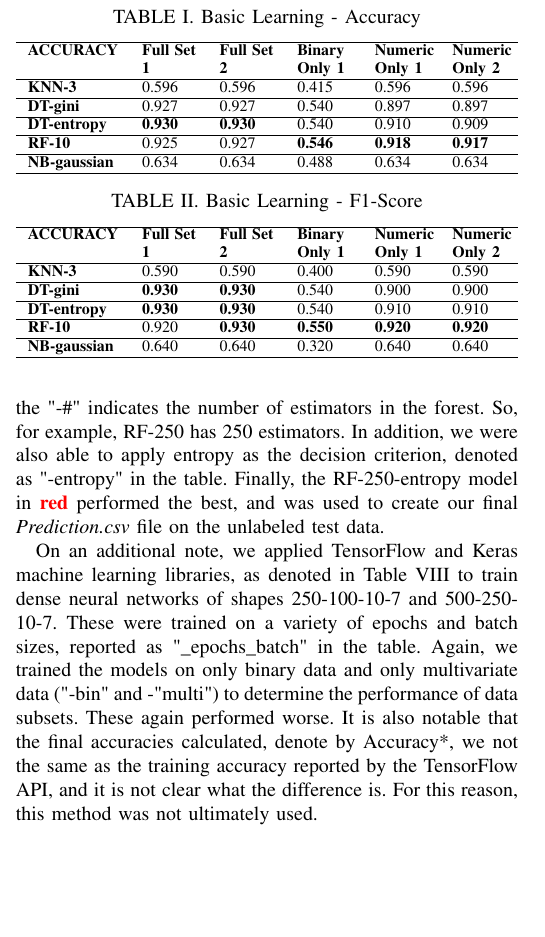
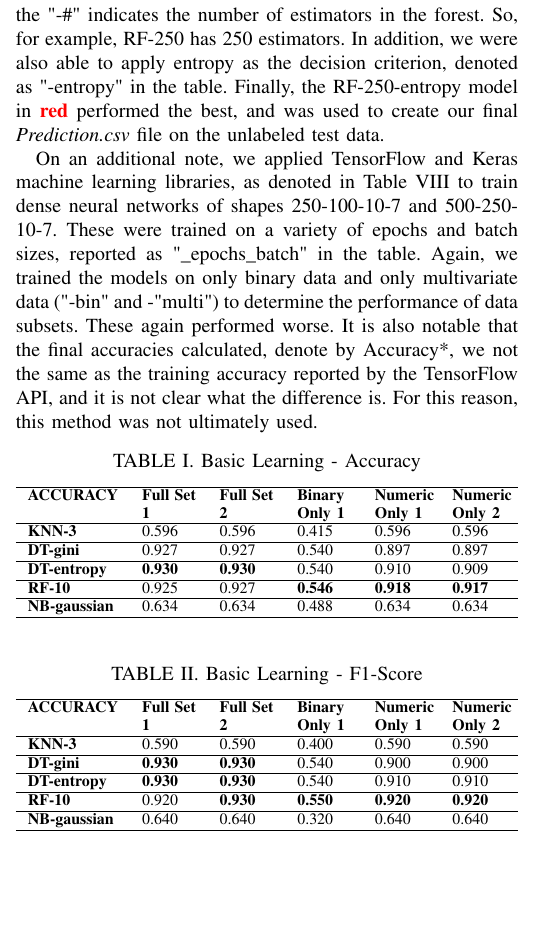
Before and after one commit to wgranthatcher/ClassificationCompetition, a LaTeX paper (LaTeX/ClassificationComp.tex): part of one column of page 1 of 2, cut so that both start at the same text. Compiled offline with pdfLaTeX.

Commit message:
Updated LaTeX again

```diff
--- a/LaTeX/ClassificationComp.tex
+++ b/LaTeX/ClassificationComp.tex
@@ -79,8 +79,70 @@ Finally, based on the results noted above, we determined the Random Forest algor
 
 On an additional note, we applied TensorFlow and Keras machine learning libraries, as denoted in Table~\ref{Table8} to train dense neural networks of shapes 250-100-10-7 and 500-250-10-7. These were trained on a variety of epochs and batch sizes, reported as "\_epochs\_batch" in the table. Again, we trained the models on only binary data and only multivariate data ("-bin" and -"multi") to determine the performance of data subsets. These again performed worse. It is also notable that the final accuracies calculated, denote by Accuracy*, we not the same as the training accuracy reported by the TensorFlow API, and it is not clear what the difference is. For this reason, this method was not ultimately used.
 
-\begin{figure*}[ht]
-	\vspace{-2mm}
+% \begin{figure}[ht]
+% 	\vspace{-3mm}
+% 	\centering
+% 	\includegraphics[width=0.3\textwidth]{./figures/"Elevation Density by Cover Type".png}\\
+% 	\caption{EDIT: Bar charts, histograms, and KDE plots of some.}
+% 	\label{fig1}
+% \end{figure}
+
+\begin{center}
+	\begin{table}[ht]
+		\centering \footnotesize
+		\vspace{-2mm}
+		\caption{Basic Learning - Accuracy}
+		\hspace{1cm}
+		\begin{tabularx}{\linewidth}{ l  X  X  X  X  X }
+			\hline
+			\textbf{ACCURACY} &	\textbf{Full Set 1}&	\textbf{Full Set 2}&	\textbf{Binary Only 1}&	\textbf{Numeric Only 1}&	\textbf{Numeric Only 2} \\ \hline
+
+			%&&&&&&&&&&&&\\[-2ex] \hline
+
+			\textbf{KNN-3}&	0.596&	0.596&	0.415&	0.596&	0.596\\ \hline
+			\textbf{DT-gini}&	0.927&	0.927&	0.540&	0.897&	0.897\\ \hline
+			\textbf{DT-entropy}&	\textbf{0.930}&	\textbf{0.930}&	0.540&	0.910&	0.909\\ \hline
+			\textbf{RF-10}&	0.925&	0.927&	\textbf{0.546}&	\textbf{0.918}&	\textbf{0.917}\\ \hline
+			\textbf{NB-gaussian}&	0.634&	0.634&	0.488&	0.634&	0.634\\ \hline
+
+			%&&&&&&&&&&&&\\[-2ex] \hline
+
+			%\cellcolor{lightgray} & \cellcolor{lightgray} \\ \hline
+		\end{tabularx}\newline
+		\vspace{-2mm}
+		\label{Table1}
+	\end{table} \hfil
+\end{center}
+
+\begin{center}
+	\begin{table}[ht]
+		\centering \footnotesize
+		\vspace{-2mm}
+		\caption{Basic Learning - F1-Score}
+		\hspace{1cm}
+		\begin{tabularx}{\linewidth}{ l  X  X  X  X  X }
+			\hline
+			\textbf{ACCURACY} &	\textbf{Full Set 1}&	\textbf{Full Set 2}&	\textbf{Binary Only 1}&	\textbf{Numeric Only 1}&	\textbf{Numeric Only 2} \\ \hline
+
+			%&&&&&&&&&&&&\\[-2ex] \hline
+
+			\textbf{KNN-3}&	0.590&	0.590&	0.400&	0.590&	0.590\\ \hline
+			\textbf{DT-gini}&	\textbf{0.930}&	\textbf{0.930}&	0.540&	0.900&	0.900\\ \hline
+			\textbf{DT-entropy}&	\textbf{0.930}&	\textbf{0.930}&	0.540&	0.910&	0.910\\ \hline
+			\textbf{RF-10}&	0.920&	\textbf{0.930}&	\textbf{0.550}&	\textbf{0.920}&	\textbf{0.920}\\ \hline
+			\textbf{NB-gaussian}&	0.640&	0.640&	0.320&	0.640&	0.640\\ \hline
+
+			%&&&&&&&&&&&&\\[-2ex] \hline
+
+			%\cellcolor{lightgray} & \cellcolor{lightgray} \\ \hline
+		\end{tabularx}\newline
+		\vspace{-2mm}
+		\label{Table2}
+	\end{table} \hfil
+\end{center}
+
+\begin{figure*}[!]
+	\vspace{-4mm}
 	\centering
 	\includegraphics[width=0.19\textwidth]{./figures/"Soil Type/2702".png}
 	\includegraphics[width=0.19\textwidth]{./figures/"Soil Type/2703".png}
@@ -115,66 +177,12 @@ On an additional note, we applied TensorFlow and Keras machine learning librarie
 
 	%\captionsetup{justification=centering, width=0.9\textwidth}
 	\caption{Bar charts, histograms, and KDE plots of some of the dataset attributes.}
-	\label{fig1}
+	\label{fig2}
+	\vspace{-4mm}
 \end{figure*}
 
 \begin{center}
-	\begin{table}[t]
-		\centering \footnotesize
-		\vspace{0.01cm}
-		\caption{Basic Learning - Accuracy}
-		\hspace{1cm}
-		\begin{tabularx}{\linewidth}{ l  X  X  X  X  X }
-			\hline
-			\textbf{ACCURACY} &	\textbf{Full Set 1}&	\textbf{Full Set 2}&	\textbf{Binary Only 1}&	\textbf{Numeric Only 1}&	\textbf{Numeric Only 2} \\ \hline
-
-			%&&&&&&&&&&&&\\[-2ex] \hline
-
-			\textbf{KNN-3}&	0.596&	0.596&	0.415&	0.596&	0.596\\ \hline
-			\textbf{DT-gini}&	0.927&	0.927&	0.540&	0.897&	0.897\\ \hline
-			\textbf{DT-entropy}&	\textbf{0.930}&	\textbf{0.930}&	0.540&	0.910&	0.909\\ \hline
-			\textbf{RF-10}&	0.925&	0.927&	\textbf{0.546}&	\textbf{0.918}&	\textbf{0.917}\\ \hline
-			\textbf{NB-gaussian}&	0.634&	0.634&	0.488&	0.634&	0.634\\ \hline
-
-			%&&&&&&&&&&&&\\[-2ex] \hline
-
-			%\cellcolor{lightgray} & \cellcolor{lightgray} \\ \hline
-		\end{tabularx}\newline
-		\vspace{-0.05cm}
-		\label{Table1}
-	\end{table} \hfil
-\end{center}
-
-\begin{center}
-	\begin{table}[t]
-		\centering \footnotesize
-		\vspace{0.01cm}
-		\caption{Basic Learning - F1-Score}
-		\hspace{1cm}
-		\begin{tabularx}{\linewidth}{ l  X  X  X  X  X }
-			\hline
-			\textbf{ACCURACY} &	\textbf{Full Set 1}&	\textbf{Full Set 2}&	\textbf{Binary Only 1}&	\textbf{Numeric Only 1}&	\textbf{Numeric Only 2} \\ \hline
-
-			%&&&&&&&&&&&&\\[-2ex] \hline
-
-			\textbf{KNN-3}&	0.590&	0.590&	0.400&	0.590&	0.590\\ \hline
-			\textbf{DT-gini}&	\textbf{0.930}&	\textbf{0.930}&	0.540&	0.900&	0.900\\ \hline
-			\textbf{DT-entropy}&	\textbf{0.930}&	\textbf{0.930}&	0.540&	0.910&	0.910\\ \hline
-			\textbf{RF-10}&	0.920&	\textbf{0.930}&	\textbf{0.550}&	\textbf{0.920}&	\textbf{0.920}\\ \hline
-			\textbf{NB-gaussian}&	0.640&	0.640&	0.320&	0.640&	0.640\\ \hline
-
-			%&&&&&&&&&&&&\\[-2ex] \hline
-
-			%\cellcolor{lightgray} & \cellcolor{lightgray} \\ \hline
-		\end{tabularx}\newline
-		\vspace{-0.05cm}
-		\label{Table2}
-	\end{table} \hfil
-\end{center}
-
-
-\begin{center}
-	\begin{table}[t]
+	\begin{table}[b]
 		\centering \footnotesize
 		\vspace{0.01cm}
 		\caption{Improved Basic Learning - Accuracy}
```
Also changed, not shown: LaTeX/ClassificationComp.pdf, LaTeX/figures/Desc and Med Elevation.png (added), LaTeX/figures/Elevation Density by Cover Type.png (added), LaTeX/figures/Elevation and Cover Type Boxplots.png (added), LaTeX/figures/Percentage of Tree Cover Types.png (added), LaTeX/ClassificationComp.tex (25 more changed lines), 3 other files.
